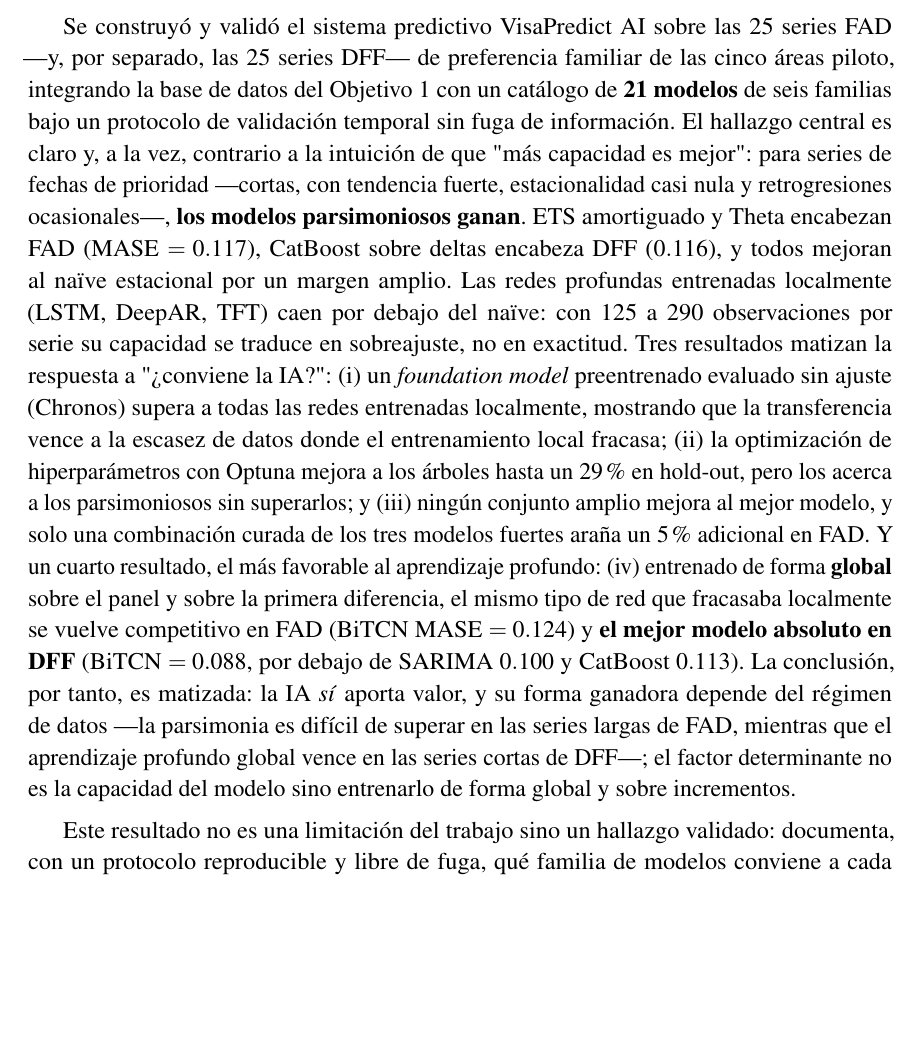
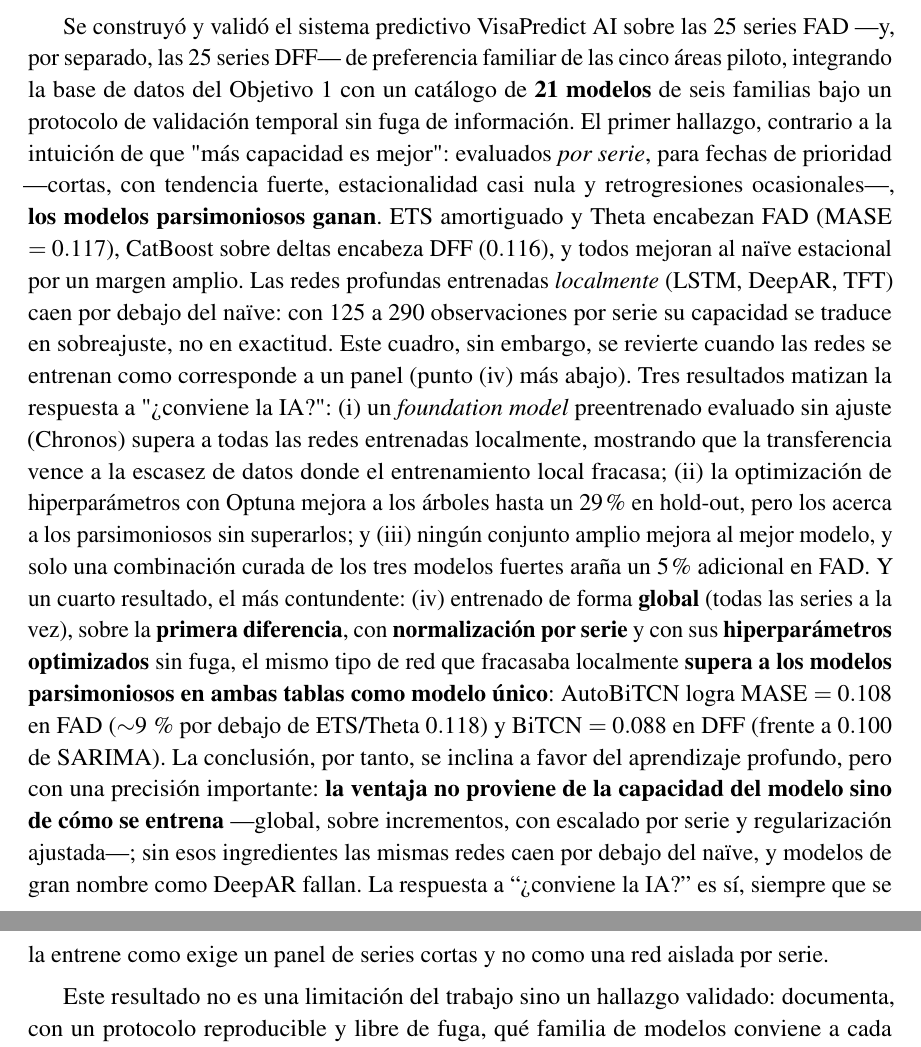
Before and after one commit to UACJ-MIAAD/VisaPredictAI_LaTeX, a LaTeX thesis (reports/latex/ProyectoI_VisaPredictAI.tex): part of page 28 of 32 before the commit and two parts of pages 28 and 29 of 32 after it, the two joined at a grey line, cut so that both start at the same text, the shorter picture padded with empty space. Compiled offline with pdfLaTeX.

Commit message:
docs(tex): deep learning beats parsimony — AutoBiTCN (HPO) wins FAD too
New experiments flip the verdict: with global training + differencing + per-series
normalization + Optuna HPO (leakage-free), AutoBiTCN reaches MASE 0.108 on FAD (~9% below
ETS/Theta 0.118) and BiTCN 0.088 on DFF — a single deep model beats the classical models
on both tables. DeepAR remains the exception (does not stabilize). Update global-deep
subsection, tab:global_deep (technique-ablation), and conclusions.

```diff
--- a/reports/latex/ProyectoI_VisaPredictAI.tex
+++ b/reports/latex/ProyectoI_VisaPredictAI.tex
@@ -1002,29 +1006,33 @@
 por separado, las 25 series DFF— de preferencia familiar de las cinco áreas piloto,
 integrando la base de datos del Objetivo~1 con un catálogo de \textbf{21 modelos} de
 seis familias bajo un protocolo de validación temporal sin fuga de información. El
-hallazgo central es claro y, a la vez, contrario a la intuición de que "más capacidad
-es mejor": para series de fechas de prioridad —cortas, con tendencia fuerte,
-estacionalidad casi nula y retrogresiones ocasionales—, \textbf{los modelos
-parsimoniosos ganan}. ETS amortiguado y Theta encabezan FAD (MASE $=0.117$), CatBoost
-sobre deltas encabeza DFF ($0.116$), y todos mejoran al naïve estacional por un margen
-amplio. Las redes profundas entrenadas localmente (LSTM, DeepAR, TFT) caen por debajo
-del naïve: con 125 a 290 observaciones por serie su capacidad se traduce en
-sobreajuste, no en exactitud. Tres resultados matizan la respuesta a "¿conviene la
+primer hallazgo, contrario a la intuición de que "más capacidad es mejor": evaluados
+\textit{por serie}, para fechas de prioridad —cortas, con tendencia fuerte, estacionalidad
+casi nula y retrogresiones ocasionales—, \textbf{los modelos parsimoniosos ganan}. ETS
+amortiguado y Theta encabezan FAD (MASE $=0.117$), CatBoost sobre deltas encabeza DFF
+($0.116$), y todos mejoran al naïve estacional por un margen amplio. Las redes profundas
+entrenadas \textit{localmente} (LSTM, DeepAR, TFT) caen por debajo del naïve: con 125 a
+290 observaciones por serie su capacidad se traduce en sobreajuste, no en exactitud. Este
+cuadro, sin embargo, se revierte cuando las redes se entrenan como corresponde a un panel
+(punto~(iv) más abajo). Tres resultados matizan la respuesta a "¿conviene la
 IA?": (i) un \textit{foundation model} preentrenado evaluado sin ajuste (Chronos) supera
 a todas las redes entrenadas localmente, mostrando que la transferencia vence a la
 escasez de datos donde el entrenamiento local fracasa; (ii) la optimización de
 hiperparámetros con Optuna mejora a los árboles hasta un $29\,\%$ en hold-out, pero los
 acerca a los parsimoniosos sin superarlos; y (iii) ningún conjunto amplio mejora al
 mejor modelo, y solo una combinación curada de los tres modelos fuertes araña un $5\,\%$
-adicional en FAD. Y un cuarto resultado, el más favorable al aprendizaje profundo: (iv)
-entrenado de forma \textbf{global} sobre el panel y sobre la primera diferencia, el mismo
-tipo de red que fracasaba localmente se vuelve competitivo en FAD (BiTCN MASE $=0.124$) y
-\textbf{el mejor modelo absoluto en DFF} (BiTCN $=0.088$, por debajo de SARIMA $0.100$ y
-CatBoost $0.113$). La conclusión, por tanto, es matizada: la IA \textit{sí} aporta valor,
-y su forma ganadora depende del régimen de datos —la parsimonia es difícil de superar en
-las series largas de FAD, mientras que el aprendizaje profundo global vence en las series
-cortas de DFF—; el factor determinante no es la capacidad del modelo sino entrenarlo de
-forma global y sobre incrementos.
+adicional en FAD. Y un cuarto resultado, el más contundente: (iv) entrenado de forma
+\textbf{global} (todas las series a la vez), sobre la \textbf{primera diferencia}, con
+\textbf{normalización por serie} y con sus \textbf{hiperparámetros optimizados} sin fuga,
+el mismo tipo de red que fracasaba localmente \textbf{supera a los modelos parsimoniosos
+en ambas tablas como modelo único}: AutoBiTCN logra MASE $=0.108$ en FAD ($\sim$9\,\% por
+debajo de ETS/Theta $0.118$) y BiTCN $=0.088$ en DFF (frente a $0.100$ de SARIMA). La
+conclusión, por tanto, se inclina a favor del aprendizaje profundo, pero con una
+precisión importante: \textbf{la ventaja no proviene de la capacidad del modelo sino de
+cómo se entrena} —global, sobre incrementos, con escalado por serie y regularización
+ajustada—; sin esos ingredientes las mismas redes caen por debajo del naïve, y modelos de
+gran nombre como DeepAR fallan. La respuesta a ``¿conviene la IA?'' es sí, siempre que se
+la entrene como exige un panel de series cortas y no como una red aislada por serie.
 
 Este resultado no es una limitación del trabajo sino un hallazgo validado: documenta,
 con un protocolo reproducible y libre de fuga, qué familia de modelos conviene a cada
```
Also changed, not shown: reports/latex/ProyectoI_VisaPredictAI.tex (62 more changed lines).
